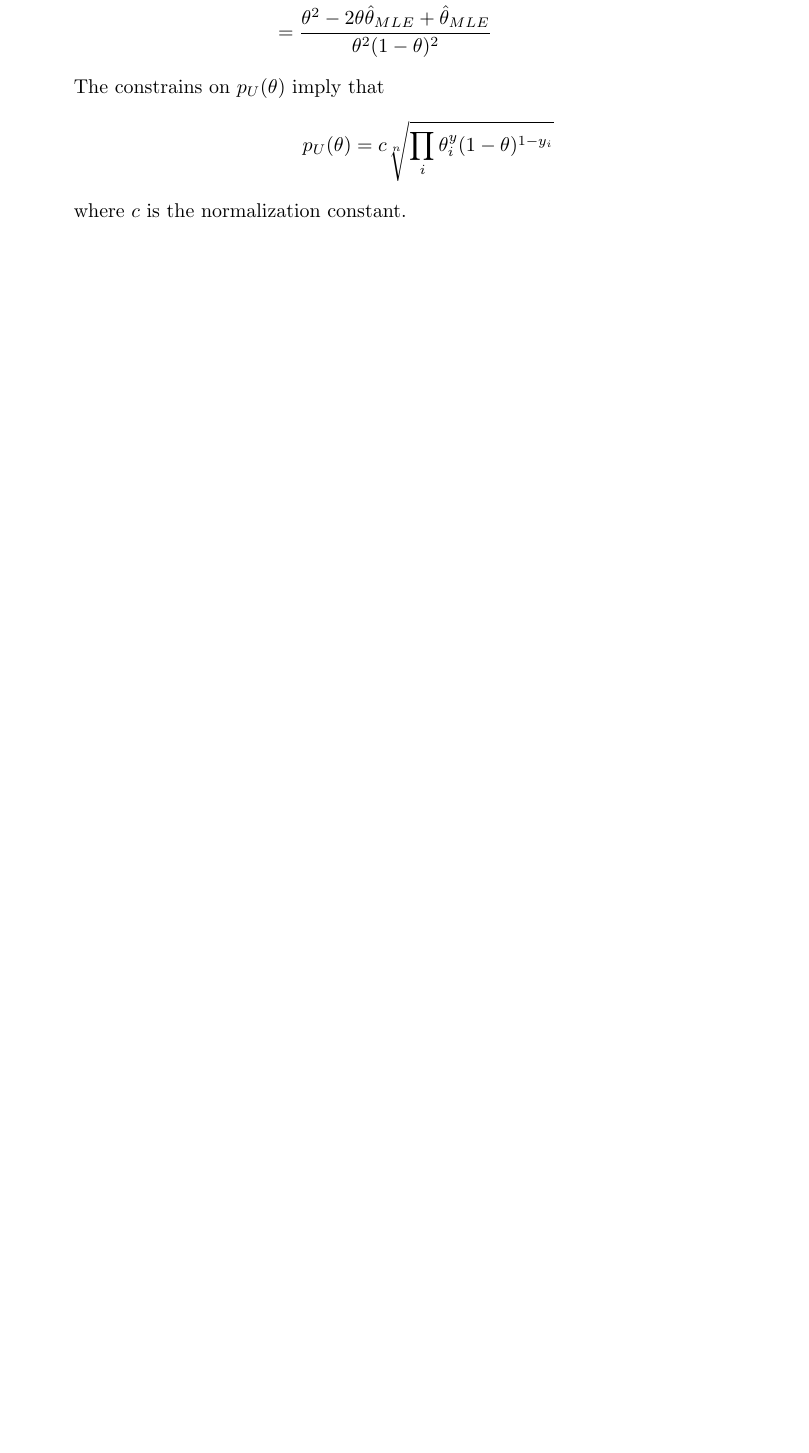
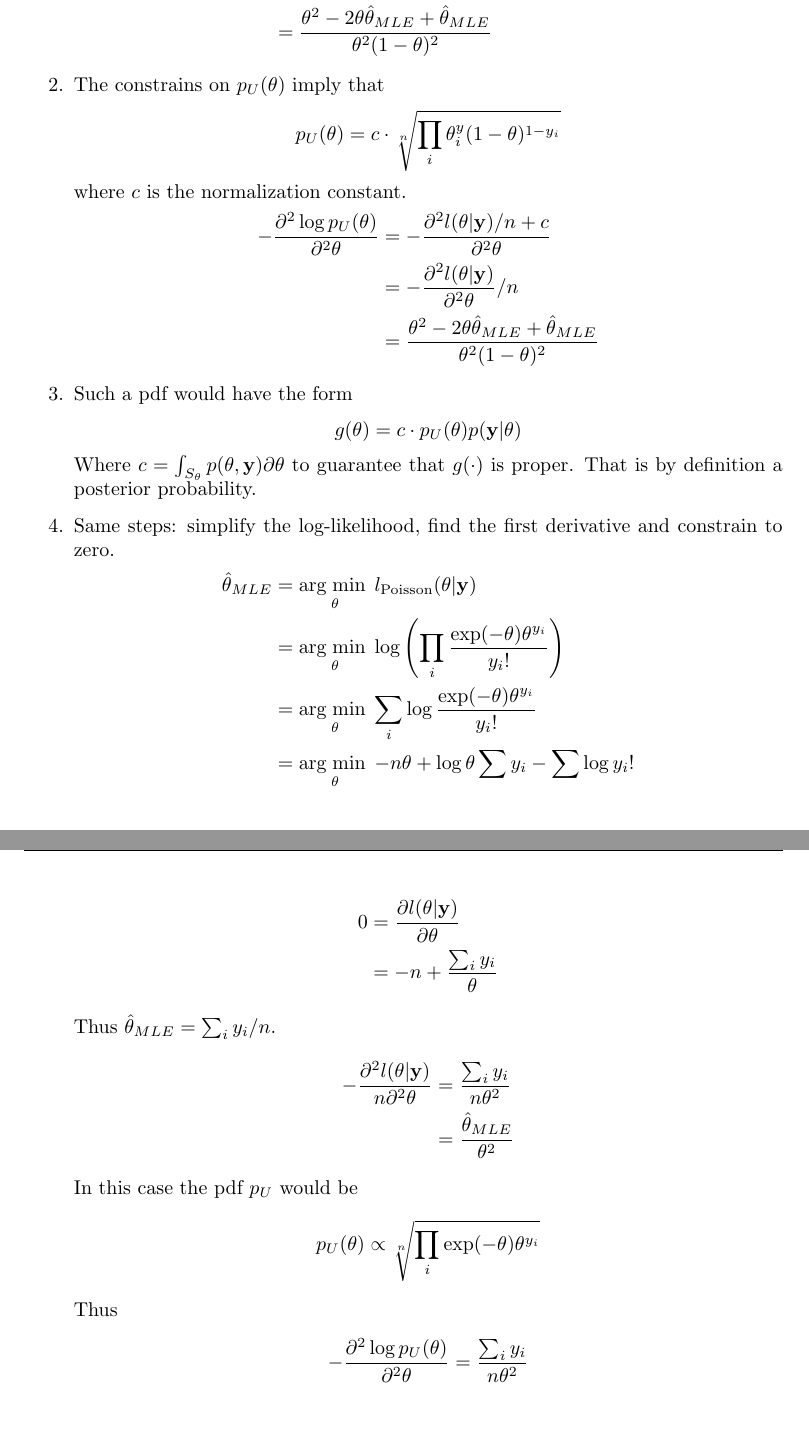
Before and after one commit to gpapo/BayesianHomeworks, a LaTeX problem sheet (homeworks.tex, which reads weekly/week-03.tex): part of page 11 of 11 before the commit and two parts of pages 11 and 12 of 12 after it, the two joined at a grey line, cut so that both start at the same text, the shorter picture padded with empty space. Compiled offline with pdfLaTeX.

Commit message:
Complete 3rd week homeworks

```diff
--- a/homeworks.tex
+++ b/homeworks.tex
@@ -35,8 +35,8 @@
 
 % Useful commands
 \DeclareMathOperator{\logit}{logit}
-\DeclareMathOperator*{\argmax}{arg \; max}
-\DeclareMathOperator*{\argmin}{arg \; min}
+\DeclareMathOperator*{\argmax}{arg \; max \;}
+\DeclareMathOperator*{\argmin}{arg \; min \;}
 
 \begin{document}
 \maketitle
--- a/weekly/week-03.tex
+++ b/weekly/week-03.tex
@@ -89,10 +89,43 @@
     & = - \frac{-n \theta (1 - \theta) - (\sum_i y_i - n \theta)(1 - 2\theta)}{n \theta^2 (1 - \theta)^2} \\
     & = - \frac{n \theta^2 - n \theta - \sum_i y_i + 2\theta \sum_i y_i + n \theta - 2 n \theta^2}
   {n \theta^2 (1 - \theta^2)} \\
-    & = \frac{n \theta ^ 2 - 2 \theta \sum_i y_i + \sum_i y_i}{n \theta^2 (1 - \theta)^2} \\
+    & = \frac{n \theta ^ 2 - 2 \theta \sum_i y_i + \sum_i y_i}{n \theta^2 (1 - \theta)^2}                 \\
     & = \frac{\theta ^ 2 - 2 \theta \hat \theta_{MLE} + \hat \theta_{MLE}}{\theta^2 (1 - \theta)^2}
  \end{align*}
- The constrains on $ p_U(\theta) $ imply that
- \[ p_U(\theta) = c \sqrt[n]{\prod_i \theta ^ y_i (1 - \theta) ^ {1 - y_i}} \]
- where $ c $ is the normalization constant.
+ \item The constrains on $ p_U(\theta) $ imply that
+       \[ p_U(\theta) = c \cdot \sqrt[n]{\prod_i \theta ^ y_i (1 - \theta) ^ {1 - y_i}} \]
+       where $ c $ is the normalization constant.
+       \begin{align*}
+        - \frac{\partial^2 \log p_U(\theta)}{\partial^2 \theta}
+          & = - \frac{\partial^2 l(\theta | \mathbf{y}) / n + c}{\partial^2 \theta}                       \\
+          & = - \frac{\partial^2 l(\theta | \mathbf{y})}{\partial^2 \theta} / n                           \\
+          & = \frac{\theta ^ 2 - 2 \theta \hat \theta_{MLE} + \hat \theta_{MLE}}{\theta^2 (1 - \theta)^2}
+       \end{align*}
+ \item Such a pdf would have the form
+       \[ g(\theta) = c \cdot p_U(\theta) p(\mathbf{y} | \theta) \]
+       Where $ c = \int_{S_\theta} p(\theta, \mathbf{y}) \partial \theta $ to guarantee that
+       $ g(\cdot) $ is proper.
+       That is by definition a posterior probability.
+ \item Same steps: simplify the log-likelihood, find the first derivative and constrain to zero.
+       \begin{align*}
+        \hat \theta_{MLE} & = \argmin_\theta l_\text{Poisson}(\theta | \mathbf{y})                               \\
+                          & = \argmin_\theta \log \left( \prod_i \frac{\exp(-\theta) \theta^{y_i}}{y_i!} \right) \\
+                          & = \argmin_\theta \sum_i \log \frac{\exp(-\theta) \theta^{y_i}}{y_i !}                \\
+                          & = \argmin_\theta -n \theta + \log \theta \sum y_i - \sum \log y_i !
+       \end{align*}
+       \begin{align*}
+        0 & = \frac{\partial l(\theta | \mathbf{y})}{\partial \theta} \\
+          & = -n + \frac{\sum_i y_i}{\theta}
+       \end{align*}
+       Thus $ \hat \theta_{MLE} = \sum_i y_i / n $.
+       \begin{align*}
+        -\frac{\partial^2 l(\theta | \mathbf{y})}{n \partial^2 \theta}
+         & = \frac{\sum_i y_i}{n \theta^2} \\
+         & = \frac{\hat \theta_{MLE}}{\theta^2}
+       \end{align*}
+       In this case the pdf $ p_U $ would be
+       \[ p_U(\theta) \propto \sqrt[n]{\prod_i \exp(-\theta) \theta ^ {y_i}} \]
+       Thus \begin{align*}
+        - \frac{\partial^2 \log p_U(\theta)}{\partial^2 \theta} & = \frac{\sum_i y_i}{n \theta^2}
+       \end{align*}
 \end{enumerate}
```
Also changed, not shown: homeworks.pdf, weekly/week-03.tex (4 more changed lines).
